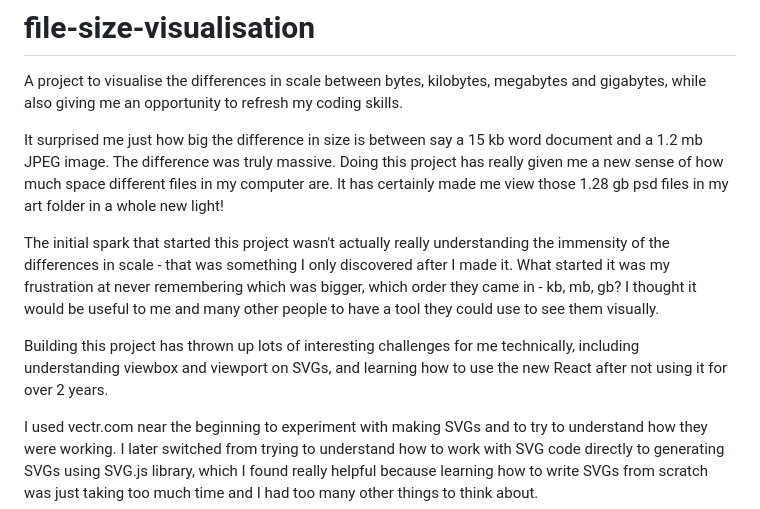
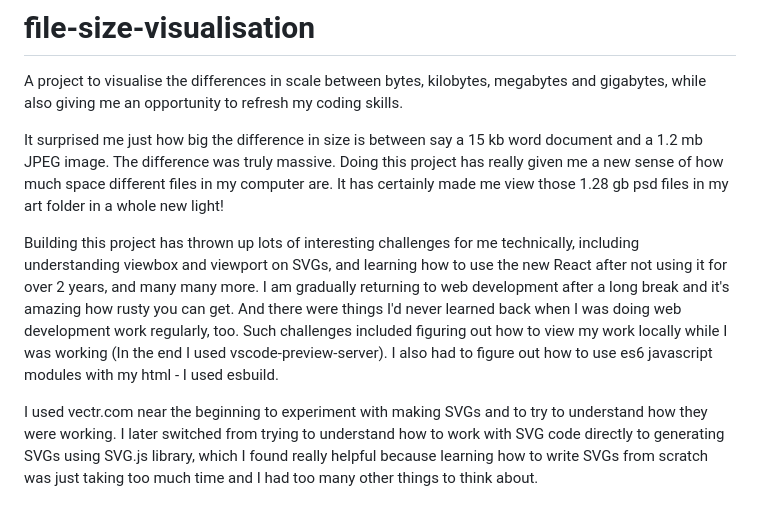
Before and after one commit to nicola-laurel-willis/file-size-visualisation, a Markdown page: README.md, the part around the change. GitHub-like rendering.

```diff
--- a/README.md
+++ b/README.md
@@ -4,9 +4,7 @@ A project to visualise the differences in scale between bytes, kilobytes, megaby
 
 It surprised me just how big the difference in size is between say a 15 kb word document and a 1.2 mb JPEG image. The difference was truly massive. Doing this project has really given me a new sense of how much space different files in my computer are. It has certainly made me view those 1.28 gb psd files in my art folder in a whole new light!
 
-The initial spark that started this project wasn't actually really understanding the immensity of the differences in scale - that was something I only discovered after I made it. What started it was my frustration at never remembering which was bigger, which order they came in - kb, mb, gb? I thought it would be useful to me and many other people to have a tool they could use to see them visually.
-
-Building this project has thrown up lots of interesting challenges for me technically, including understanding viewbox and viewport on SVGs, and learning how to use the new React after not using it for over 2 years.
+Building this project has thrown up lots of interesting challenges for me technically, including understanding viewbox and viewport on SVGs, and learning how to use the new React after not using it for over 2 years, and many many more. I am gradually returning to web development after a long break and it's amazing how rusty you can get. And there were things I'd never learned back when I was doing web development work regularly, too. Such challenges included figuring out how to view my work locally while I was working (In the end I used vscode-preview-server). I also had to figure out how to use es6 javascript modules with my html - I used esbuild.
 
 I used vectr.com near the beginning to experiment with making SVGs and to try to understand how they were working. I later switched from trying to understand how to work with SVG code directly to generating SVGs using SVG.js library, which I found really helpful because learning how to write SVGs from scratch was just taking too much time and I had too many other things to think about.
 
```
